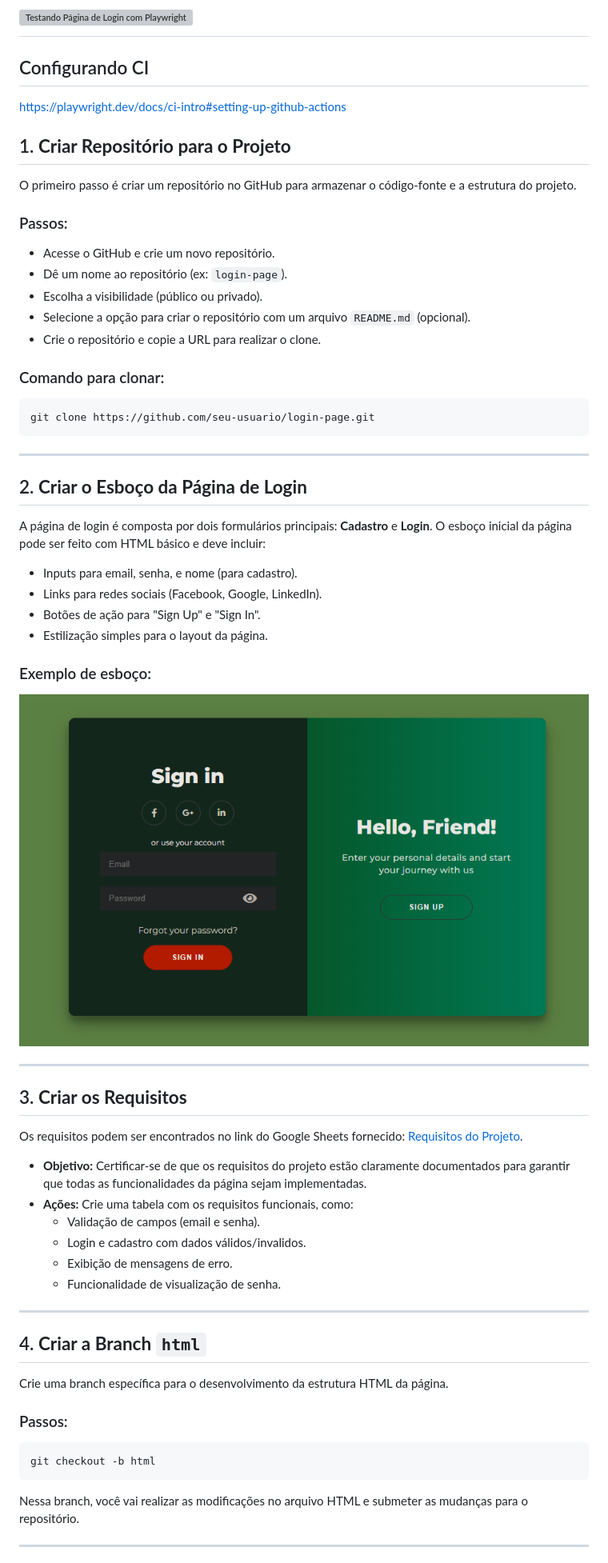
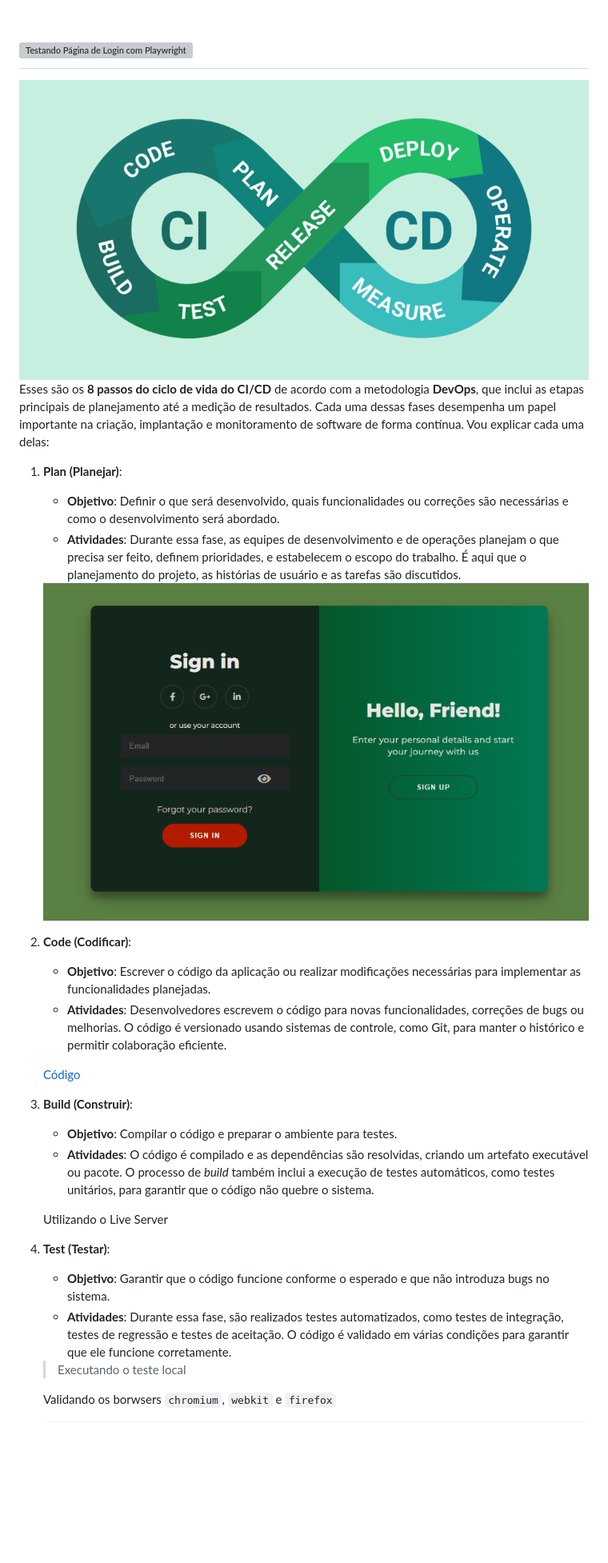
Before and after one commit to horadoqa/ci-cd-playwright, a Markdown page: README.md, the part around the change printed below. Shown: that part at 80% size. GitHub-like rendering; pictures changed too: images/cicd.png (added); blank space fills up the shorter version; grey boxes are pictures that could not be loaded.

````diff
--- a/README.md
+++ b/README.md
@@ -1,71 +1,36 @@
-# [![Testando Página de Login com Playwright via CI/CD](https://readme-typing-svg.demolab.com?font=Fira+Code&pause=1000&width=435&lines=Testando+P%C3%A1gina+de+Login+com+Playwright+via+CI%2FCD)](https://git.io/typing-svg)
-
-
-## Configurando CI
-
-https://playwright.dev/docs/ci-intro#setting-up-github-actions
-
-
-
-
-
-## 1. **Criar Repositório para o Projeto**
-
-O primeiro passo é criar um repositório no GitHub para armazenar o código-fonte e a estrutura do projeto.
-
-### Passos:
-- Acesse o GitHub e crie um novo repositório.
-- Dê um nome ao repositório (ex: `login-page`).
-- Escolha a visibilidade (público ou privado).
-- Selecione a opção para criar o repositório com um arquivo `README.md` (opcional).
-- Crie o repositório e copie a URL para realizar o clone.
-
-### Comando para clonar:
-```bash
-git clone https://github.com/seu-usuario/login-page.git
-```
-
----
-
-## 2. **Criar o Esboço da Página de Login**
-
-A página de login é composta por dois formulários principais: **Cadastro** e **Login**. O esboço inicial da página pode ser feito com HTML básico e deve incluir:
-- Inputs para email, senha, e nome (para cadastro).
-- Links para redes sociais (Facebook, Google, LinkedIn).
-- Botões de ação para "Sign Up" e "Sign In".
-- Estilização simples para o layout da página.
-
-### Exemplo de esboço:
+# [![Testando Página de Login com Playwright via CI/CD](https://readme-typing-svg.demolab.com?font=Fira+Code&pause=1000&width=470&lines=Testando+P%C3%A1gina+de+Login+com+Playwright+via+CI%2FCD)](https://git.io/typing-svg)
 
 <div align="center">
-    <img src="./images/login.png">
+   <img src="./images/cicd.png">
 </div>
 
----
+Esses são os **8 passos do ciclo de vida do CI/CD** de acordo com a metodologia **DevOps**, que inclui as etapas principais de planejamento até a medição de resultados. Cada uma dessas fases desempenha um papel importante na criação, implantação e monitoramento de software de forma contínua. Vou explicar cada uma delas:
 
-## 3. **Criar os Requisitos**
+1. **Plan (Planejar)**:
+   - **Objetivo**: Definir o que será desenvolvido, quais funcionalidades ou correções são necessárias e como o desenvolvimento será abordado.
+   - **Atividades**: Durante essa fase, as equipes de desenvolvimento e de operações planejam o que precisa ser feito, definem prioridades, e estabelecem o escopo do trabalho. É aqui que o planejamento do projeto, as histórias de usuário e as tarefas são discutidos.
 
-Os requisitos podem ser encontrados no link do Google Sheets fornecido: [Requisitos do Projeto](https://docs.google.com/spreadsheets/d/1sBozhmf2DiyuuFpKVSNXGExuf7cqiDg6zzc33_MyJ_4/edit?gid=0#gid=0).
+   <div align="center">
+      <img src="./images/login.png">
+   </div>
 
-- **Objetivo:** Certificar-se de que os requisitos do projeto estão claramente documentados para garantir que todas as funcionalidades da página sejam implementadas.
-- **Ações:** Crie uma tabela com os requisitos funcionais, como:
-  - Validação de campos (email e senha).
-  - Login e cadastro com dados válidos/invalidos.
-  - Exibição de mensagens de erro.
-  - Funcionalidade de visualização de senha.
+2. **Code (Codificar)**:
+   - **Objetivo**: Escrever o código da aplicação ou realizar modificações necessárias para implementar as funcionalidades planejadas.
+   - **Atividades**: Desenvolvedores escrevem o código para novas funcionalidades, correções de bugs ou melhorias. O código é versionado usando sistemas de controle, como Git, para manter o histórico e permitir colaboração eficiente.
 
----
+   [Código](./site/)
 
-## 4. **Criar a Branch `html`**
+3. **Build (Construir)**:
+   - **Objetivo**: Compilar o código e preparar o ambiente para testes.
+   - **Atividades**: O código é compilado e as dependências são resolvidas, criando um artefato executável ou pacote. O processo de *build* também inclui a execução de testes automáticos, como testes unitários, para garantir que o código não quebre o sistema.
 
-Crie uma branch específica para o desenvolvimento da estrutura HTML da página.
+   Utilizando o Live Server
 
-### Passos:
-```bash
-git checkout -b html
-```
+4. **Test (Testar)**:
+   - **Objetivo**: Garantir que o código funcione conforme o esperado e que não introduza bugs no sistema.
+   - **Atividades**: Durante essa fase, são realizados testes automatizados, como testes de integração, testes de regressão e testes de aceitação. O código é validado em várias condições para garantir que ele funcione corretamente.
 
-Nessa branch, você vai realizar as modificações no arquivo HTML e submeter as mudanças para o repositório.
+   > Executando o teste local
 
----
+   Validando os borwsers `chromium`, `webkit` e `firefox`
 
````
Also changed, not shown: other parts of README.md (+22 -135 lines).
